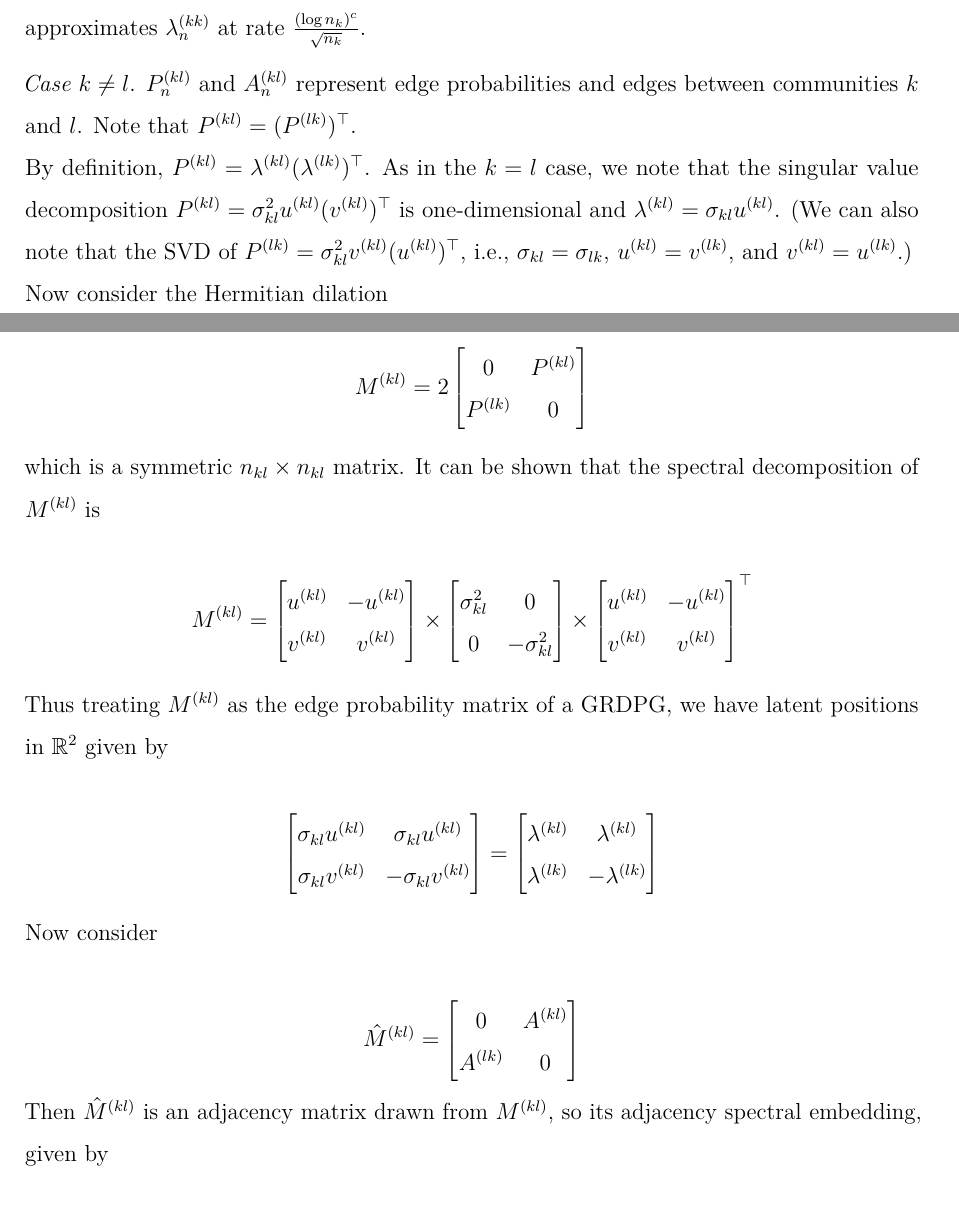
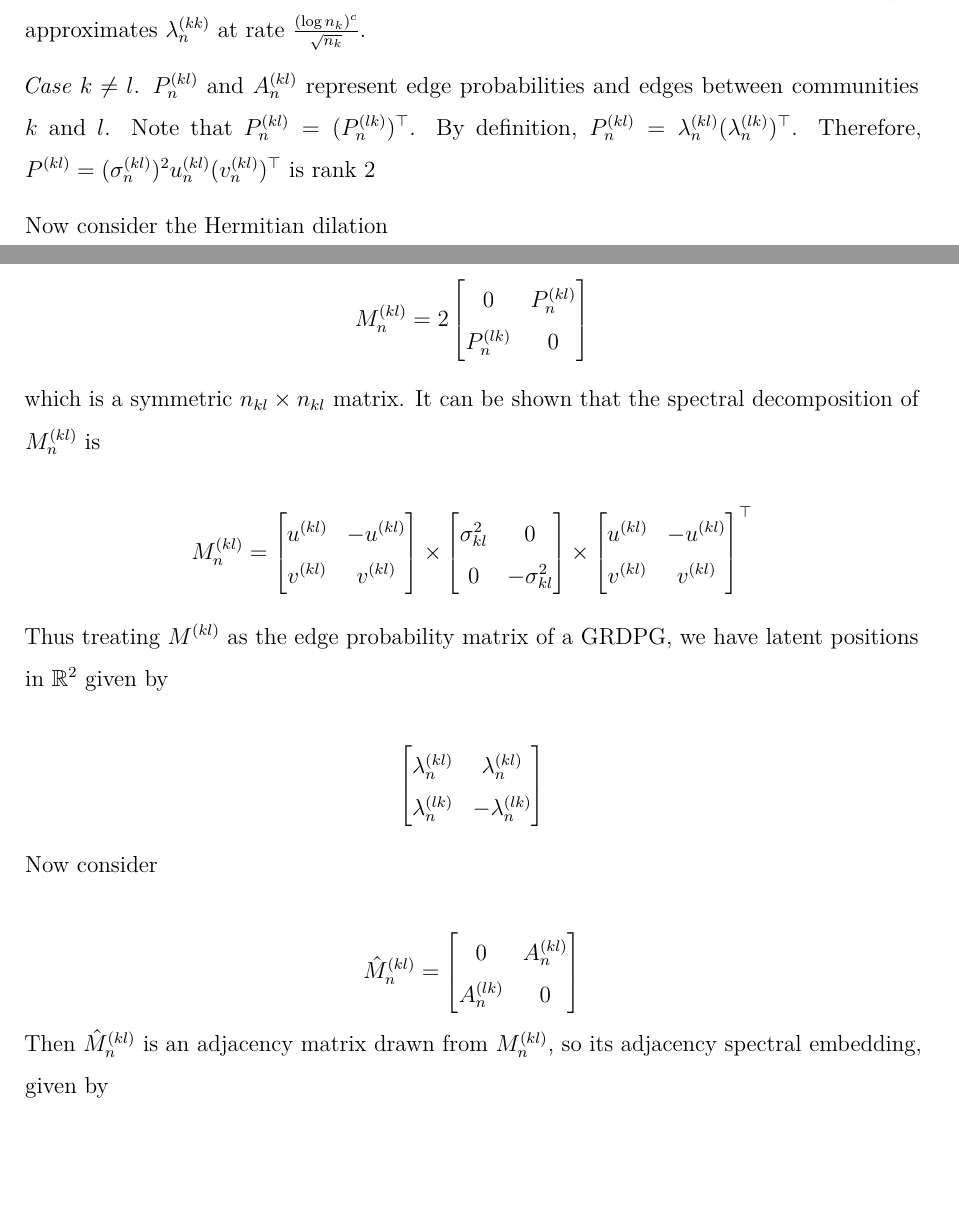
Before and after one commit to johneverettkoo/pabm-grdpg, a LaTeX paper (summary.tex): two parts of pages 24 and 25 of 28, joined at a grey line, cut so that both start at the same text, the shorter picture padded with empty space. Compiled offline with pdfLaTeX.

Commit message:
minor updates

```diff
--- a/summary.tex
+++ b/summary.tex
@@ -1252,22 +1252,20 @@ adjacency spectral embedding \(\hat{\lambda}^{(kk)}_n\) approximates
 
 \emph{Case \(k \neq l\)}. \(P^{(kl)}_n\) and \(A^{(kl)}_n\) represent edge
 probabilities and edges between communities \(k\) and \(l\). Note that
-\(P^{(kl)} = (P^{(lk)})^\top\).\\
-By definition, \(P^{(kl)} = \lambda^{(kl)} (\lambda^{(lk)})^\top\). As
-in the \(k = l\) case, we note that the singular value decomposition
-\(P^{(kl)} = \sigma_{kl}^2 u^{(kl)} (v^{(kl)})^\top\) is one-dimensional
-and \(\lambda^{(kl)} = \sigma_{kl} u^{(kl)}\). (We can also note that
-the SVD of \(P^{(lk)} = \sigma_{kl}^2 v^{(kl)} (u^{(kl)})^\top\), i.e.,
-\(\sigma_{kl} = \sigma_{lk}\), \(u^{(kl)} = v^{(lk)}\), and
-\(v^{(kl)} = u^{(lk)}\).)\\
+\(P^{(kl)}_n = (P^{(lk)}_n)^\top\).
+By definition, \(P^{(kl)}_n = \lambda^{(kl)}_n (\lambda^{(lk)}_n)^\top\).
+Therefore,
+\(P^{(kl)} = (\sigma^{(kl)}_n)^2 u^{(kl)}_n (v^{(kl)}_n)^\top\) is rank 2
+
 Now consider the Hermitian dilation
 
-\[M^{(kl)} = 2 \begin{bmatrix} 0 & P^{(kl)} \\ P^{(lk)} & 0 \end{bmatrix}\]
+\[M^{(kl)}_n = 2 \begin{bmatrix}
+0 & P^{(kl)}_n \\ P^{(lk)}_n & 0 \end{bmatrix}\]
 
 which is a symmetric \(n_{kl} \times n_{kl}\) matrix. It can
-be shown that the spectral decomposition of \(M^{(kl)}\) is
+be shown that the spectral decomposition of \(M^{(kl)}_n\) is
 
-\[M^{(kl)} =
+\[M^{(kl)}_n =
 \begin{bmatrix} u^{(kl)} & -u^{(kl)} \\ v^{(kl)} & v^{(kl)} \end{bmatrix} \times
 \begin{bmatrix} \sigma^2_{kl} & 0 \\ 0 & -\sigma^2_{kl} \end{bmatrix} \times
 \begin{bmatrix} u^{(kl)} & -u^{(kl)} \\ v^{(kl)} & v^{(kl)} \end{bmatrix}^\top\]
@@ -1276,18 +1274,14 @@ Thus treating \(M^{(kl)}\) as the edge probability matrix of a GRDPG, we
 have latent positions in \(\mathbb{R}^2\) given by
 
 \[\begin{bmatrix}
-  \sigma_{kl} u^{(kl)} & \sigma_{kl} u^{(kl)} \\
-  \sigma_{kl} v^{(kl)} & -\sigma_{kl} v^{(kl)}
-\end{bmatrix} =
-\begin{bmatrix}
-  \lambda^{(kl)} & \lambda^{(kl)} \\
-  \lambda^{(lk)} & -\lambda^{(lk)}
+  \lambda^{(kl)}_n & \lambda^{(kl)}_n \\
+  \lambda^{(lk)}_n & -\lambda^{(lk)}_n
 \end{bmatrix}\]
 
 Now consider
 
-\[\hat{M}^{(kl)} = \begin{bmatrix} 0 & A^{(kl)} \\ A^{(lk)} & 0 \end{bmatrix}\]
-Then \(\hat{M}^{(kl)}\) is an adjacency matrix drawn from \(M^{(kl)}\),
+\[\hat{M}^{(kl)}_n = \begin{bmatrix} 0 & A^{(kl)}_n \\ A^{(lk)}_n & 0 \end{bmatrix}\]
+Then \(\hat{M}^{(kl)}_n\) is an adjacency matrix drawn from \(M^{(kl)}_n\),
 so its adjacency spectral embedding, given by
 
 \[\begin{bmatrix}
```
Also changed, not shown: summary.pdf.
